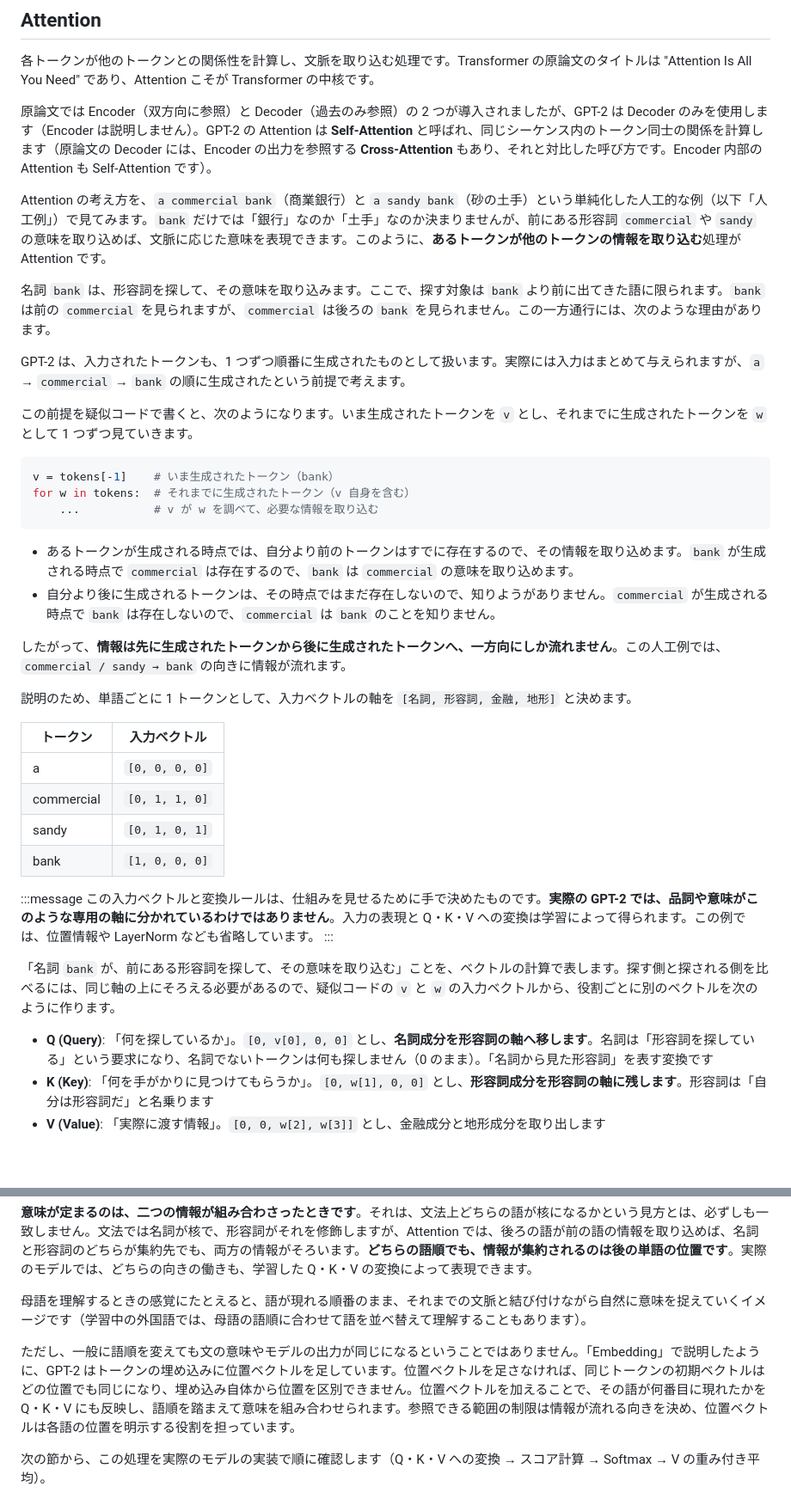
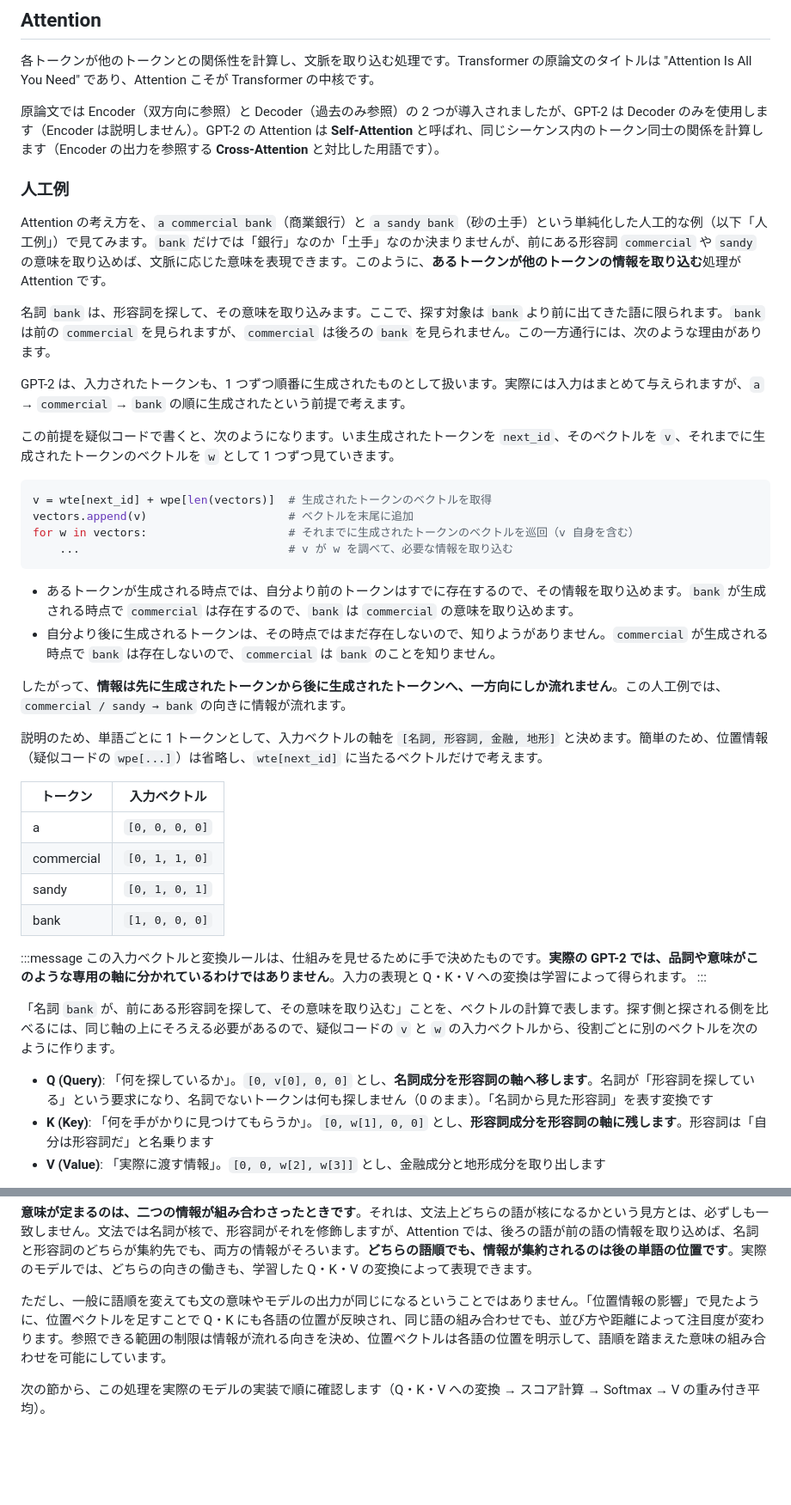
Before and after one commit to 7shi/zenn, a Markdown page: articles/20260330-gpt2-inference.md, 2 parts joined by grey strips. Shown at 86% size. Rendered like a GitHub page; blank space fills up the shorter version.

````diff
--- a/articles/20260330-gpt2-inference.md
+++ b/articles/20260330-gpt2-inference.md
@@ -644,7 +644,9 @@ LayerNorm は、値をいったん平均 0・分散 1 に揃えたうえで、
 
 各トークンが他のトークンとの関係性を計算し、文脈を取り込む処理です。Transformer の原論文のタイトルは "Attention Is All You Need" であり、Attention こそが Transformer の中核です。
 
-原論文では Encoder（双方向に参照）と Decoder（過去のみ参照）の 2 つが導入されましたが、GPT-2 は Decoder のみを使用します（Encoder は説明しません）。GPT-2 の Attention は **Self-Attention** と呼ばれ、同じシーケンス内のトークン同士の関係を計算します（原論文の Decoder には、Encoder の出力を参照する **Cross-Attention** もあり、それと対比した呼び方です。Encoder 内部の Attention も Self-Attention です）。
+原論文では Encoder（双方向に参照）と Decoder（過去のみ参照）の 2 つが導入されましたが、GPT-2 は Decoder のみを使用します（Encoder は説明しません）。GPT-2 の Attention は **Self-Attention** と呼ばれ、同じシーケンス内のトークン同士の関係を計算します（Encoder の出力を参照する **Cross-Attention** と対比した用語です）。
+
+### 人工例
 
 Attention の考え方を、`a commercial bank`（商業銀行）と `a sandy bank`（砂の土手）という単純化した人工的な例（以下「人工例」）で見てみます。`bank` だけでは「銀行」なのか「土手」なのか決まりませんが、前にある形容詞 `commercial` や `sandy` の意味を取り込めば、文脈に応じた意味を表現できます。このように、**あるトークンが他のトークンの情報を取り込む**処理が Attention です。
 
@@ -652,12 +654,13 @@ Attention の考え方を、`a commercial bank`（商業銀行）と `a sandy ba
 
 GPT-2 は、入力されたトークンも、1 つずつ順番に生成されたものとして扱います。実際には入力はまとめて与えられますが、`a` → `commercial` → `bank` の順に生成されたという前提で考えます。
 
-この前提を疑似コードで書くと、次のようになります。いま生成されたトークンを `v` とし、それまでに生成されたトークンを `w` として 1 つずつ見ていきます。
+この前提を疑似コードで書くと、次のようになります。いま生成されたトークンを `next_id`、そのベクトルを `v`、それまでに生成されたトークンのベクトルを `w` として 1 つずつ見ていきます。
 
 ```python
-v = tokens[-1]    # いま生成されたトークン（bank）
-for w in tokens:  # それまでに生成されたトークン（v 自身を含む）
-    ...           # v が w を調べて、必要な情報を取り込む
+v = wte[next_id] + wpe[len(vectors)]  # 生成されたトークンのベクトルを取得
+vectors.append(v)                     # ベクトルを末尾に追加
+for w in vectors:                     # それまでに生成されたトークンのベクトルを巡回（v 自身を含む）
+    ...                               # v が w を調べて、必要な情報を取り込む
 ```
 
 - あるトークンが生成される時点では、自分より前のトークンはすでに存在するので、その情報を取り込めます。`bank` が生成される時点で `commercial` は存在するので、`bank` は `commercial` の意味を取り込めます。
@@ -665,7 +668,7 @@ for w in tokens:  # それまでに生成されたトークン（v 自身を含
 
 したがって、**情報は先に生成されたトークンから後に生成されたトークンへ、一方向にしか流れません**。この人工例では、`commercial / sandy → bank` の向きに情報が流れます。
 
-説明のため、単語ごとに 1 トークンとして、入力ベクトルの軸を `[名詞, 形容詞, 金融, 地形]` と決めます。
+説明のため、単語ごとに 1 トークンとして、入力ベクトルの軸を `[名詞, 形容詞, 金融, 地形]` と決めます。簡単のため、位置情報（疑似コードの `wpe[...]`）は省略し、`wte[next_id]` に当たるベクトルだけで考えます。
 
 | トークン | 入力ベクトル |
 |---|---|
@@ -675,12 +678,12 @@ for w in tokens:  # それまでに生成されたトークン（v 自身を含
 | bank | `[1, 0, 0, 0]` |
 
 :::message
-この入力ベクトルと変換ルールは、仕組みを見せるために手で決めたものです。**実際の GPT-2 では、品詞や意味がこのような専用の軸に分かれているわけではありません**。入力の表現と Q・K・V への変換は学習によって得られます。この例では、位置情報や LayerNorm なども省略しています。
+この入力ベクトルと変換ルールは、仕組みを見せるために手で決めたものです。**実際の GPT-2 では、品詞や意味がこのような専用の軸に分かれているわけではありません**。入力の表現と Q・K・V への変換は学習によって得られます。
 :::
 
 「名詞 `bank` が、前にある形容詞を探して、その意味を取り込む」ことを、ベクトルの計算で表します。探す側と探される側を比べるには、同じ軸の上にそろえる必要があるので、疑似コードの `v` と `w` の入力ベクトルから、役割ごとに別のベクトルを次のように作ります。
 
-- **Q (Query)**: 「何を探しているか」。`[0, v[0], 0, 0]` とし、**名詞成分を形容詞の軸へ移します**。名詞は「形容詞を探している」という要求になり、名詞でないトークンは何も探しません（0 のまま）。「名詞から見た形容詞」を表す変換です
+- **Q (Query)**: 「何を探しているか」。`[0, v[0], 0, 0]` とし、**名詞成分を形容詞の軸へ移します**。名詞が「形容詞を探している」という要求になり、名詞でないトークンは何も探しません（0 のまま）。「名詞から見た形容詞」を表す変換です
 - **K (Key)**: 「何を手がかりに見つけてもらうか」。`[0, w[1], 0, 0]` とし、**形容詞成分を形容詞の軸に残します**。形容詞は「自分は形容詞だ」と名乗ります
 - **V (Value)**: 「実際に渡す情報」。`[0, 0, w[2], w[3]]` とし、金融成分と地形成分を取り出します
 
@@ -808,9 +813,7 @@ V を入力と同じ 4 次元の軸にそろえているので、受け取った
 
 **意味が定まるのは、二つの情報が組み合わさったときです**。それは、文法上どちらの語が核になるかという見方とは、必ずしも一致しません。文法では名詞が核で、形容詞がそれを修飾しますが、Attention では、後ろの語が前の語の情報を取り込めば、名詞と形容詞のどちらが集約先でも、両方の情報がそろいます。**どちらの語順でも、情報が集約されるのは後の単語の位置です**。実際のモデルでは、どちらの向きの働きも、学習した Q・K・V の変換によって表現できます。
 
-母語を理解するときの感覚にたとえると、語が現れる順番のまま、それまでの文脈と結び付けながら自然に意味を捉えていくイメージです（学習中の外国語では、母語の語順に合わせて語を並べ替えて理解することもあります）。
-
-ただし、一般に語順を変えても文の意味やモデルの出力が同じになるということではありません。「Embedding」で説明したように、GPT-2 はトークンの埋め込みに位置ベクトルを足しています。位置ベクトルを足さなければ、同じトークンの初期ベクトルはどの位置でも同じになり、埋め込み自体から位置を区別できません。位置ベクトルを加えることで、その語が何番目に現れたかを Q・K・V にも反映し、語順を踏まえて意味を組み合わせられます。参照できる範囲の制限は情報が流れる向きを決め、位置ベクトルは各語の位置を明示する役割を担っています。
+ただし、一般に語順を変えても文の意味やモデルの出力が同じになるということではありません。「位置情報の影響」で見たように、位置ベクトルを足すことで Q・K にも各語の位置が反映され、同じ語の組み合わせでも、並び方や距離によって注目度が変わります。参照できる範囲の制限は情報が流れる向きを決め、位置ベクトルは各語の位置を明示して、語順を踏まえた意味の組み合わせを可能にしています。
 
 次の節から、この処理を実際のモデルの実装で順に確認します（Q・K・V への変換 → スコア計算 → Softmax → V の重み付き平均）。
 
````
Also changed, not shown: other parts of articles/20260330-gpt2-inference.md (+22 -20 lines), images/20260330-gpt2-inference/qkv-toy-position.png (added).
